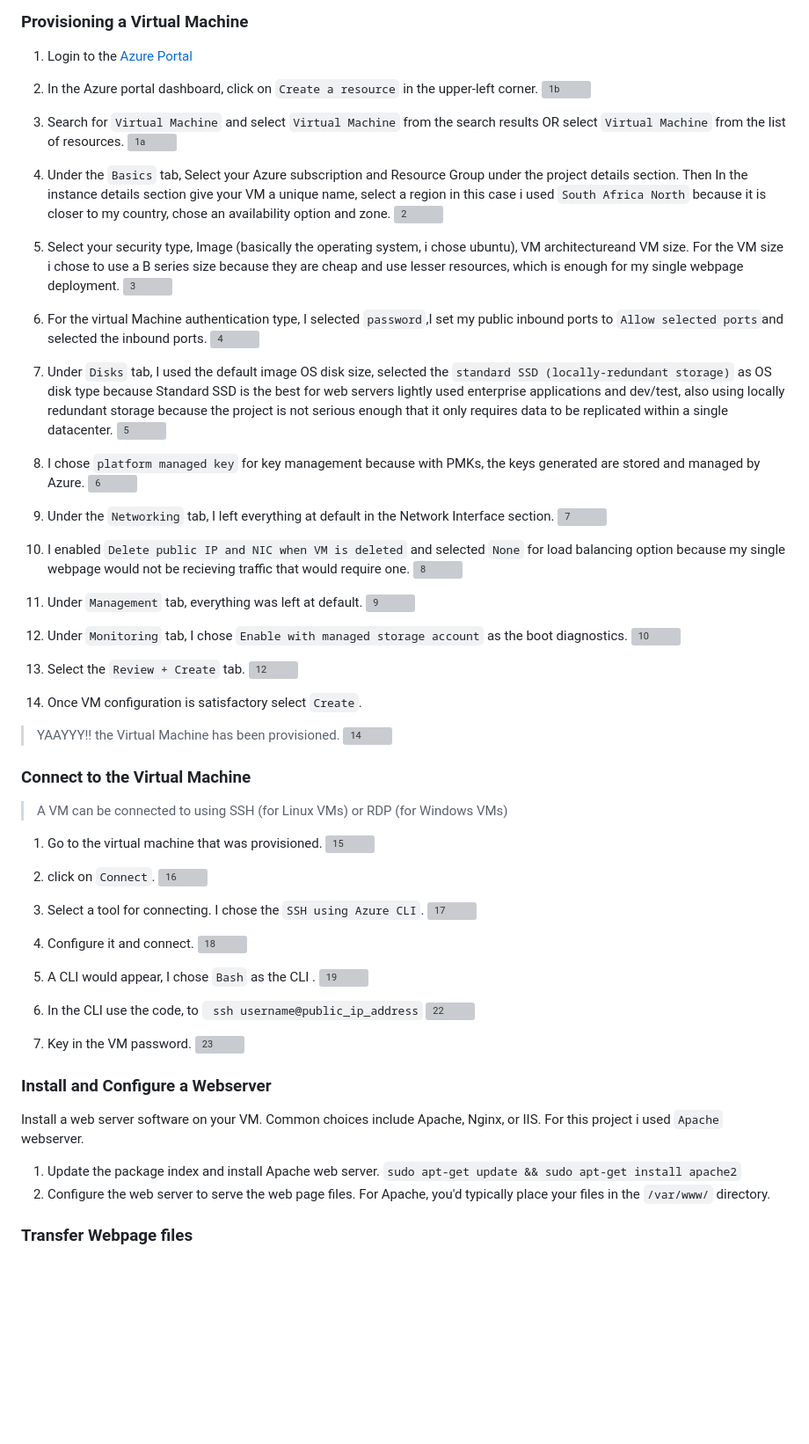
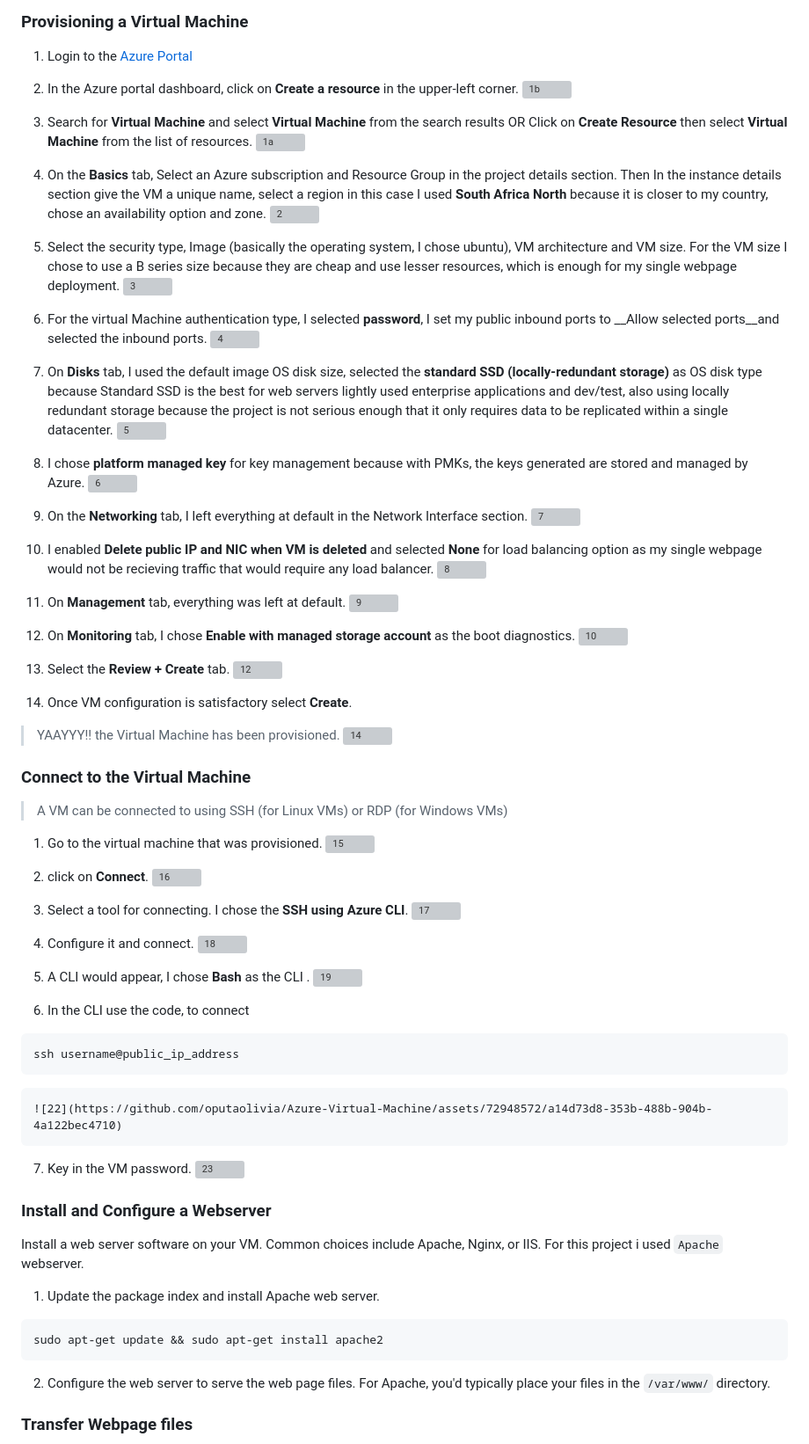
Before and after one commit to oputaolivia/Azure-Virtual-Machine, a Markdown page: VM_DOCUMENTATION.md, the part around the change. Shown: that part at 88% size. GitHub-like rendering; blank space fills up the shorter version; grey boxes are pictures that could not be loaded.

Commit message:
documentation

````diff
--- a/VM_DOCUMENTATION.md
+++ b/VM_DOCUMENTATION.md
@@ -20,43 +20,44 @@ Before starting this project, ensure you have the following:
 ## Step-by-Step Guide
 ### Provisioning a Virtual Machine
 1. Login to the [Azure Portal](https://portal.azure.com/)
-2. In the Azure portal dashboard, click on `Create a resource` in the upper-left corner.
+2. In the Azure portal dashboard, click on __Create a resource__ in the upper-left corner.
    ![1b](https://github.com/oputaolivia/Azure-Virtual-Machine/assets/72948572/22e73fbe-0006-4985-b8f5-b028713e13b2)
 
-3. Search for `Virtual Machine` and select `Virtual Machine` from the search results OR select `Virtual Machine` from the list of resources.
+3. Search for __Virtual Machine__ and select __Virtual Machine__ from the search results OR
+Click on __Create Resource__ then select __Virtual Machine__ from the list of resources.
    ![1a](https://github.com/oputaolivia/Azure-Virtual-Machine/assets/72948572/a0af8583-87bb-4efa-84cb-11f9319e229b)
 
-4. Under the `Basics` tab, Select your Azure subscription and Resource Group under the project details section. Then In the instance details section give your VM a unique name, select a region in this case i used `South Africa North` because it is closer to my country, chose an availability option and zone.
+4. On the __Basics__ tab, Select an Azure subscription and Resource Group in the project details section. Then In the instance details section give the VM a unique name, select a region in this case I used __South Africa North__ because it is closer to my country, chose an availability option and zone.
    ![2](https://github.com/oputaolivia/Azure-Virtual-Machine/assets/72948572/17b97d31-7eb2-42be-91c1-ca498b92b107)
 
-5. Select your security type, Image (basically the operating system, i chose ubuntu), VM architectureand VM size. For the VM size i chose to use a B series size because they are cheap and use lesser resources, which is enough for my single webpage deployment.
+5. Select the security type, Image (basically the operating system, I chose ubuntu), VM architecture and VM size. For the VM size I chose to use a B series size because they are cheap and use lesser resources, which is enough for my single webpage deployment.
    ![3](https://github.com/oputaolivia/Azure-Virtual-Machine/assets/72948572/47a12935-b52a-4f0e-91d5-da56f1227604)
 
-6. For the  virtual Machine authentication type, I selected `password`,I set my public inbound ports to `Allow selected ports`and selected the inbound ports.
+6. For the  virtual Machine authentication type, I selected __password__, I set my public inbound ports to __Allow selected ports__and selected the inbound ports.
     ![4](https://github.com/oputaolivia/Azure-Virtual-Machine/assets/72948572/54ecd251-9bd4-4085-99ed-b2d36840d7da)
 
-7. Under `Disks` tab, I used the default image OS disk size, selected the `standard SSD (locally-redundant storage)` as OS disk type because Standard SSD is the best for web servers lightly used enterprise applications and dev/test, also using locally redundant storage because the project is not serious enough that it only requires data to be replicated within a single datacenter.
+7. On __Disks__ tab, I used the default image OS disk size, selected the __standard SSD (locally-redundant storage)__ as OS disk type because Standard SSD is the best for web servers lightly used enterprise applications and dev/test, also using locally redundant storage because the project is not serious enough that it only requires data to be replicated within a single datacenter.
     ![5](https://github.com/oputaolivia/Azure-Virtual-Machine/assets/72948572/5e87a1fa-fcdc-4fbf-9359-82730faab929)
 
-8. I chose `platform managed key` for key management because with PMKs, the keys generated are stored and managed by Azure.
+8. I chose __platform managed key__ for key management because with PMKs, the keys generated are stored and managed by Azure.
     ![6](https://github.com/oputaolivia/Azure-Virtual-Machine/assets/72948572/d189082c-359e-4992-87af-021705aa9ca5)
 
-9. Under the `Networking` tab, I left everything at default in the Network Interface section.
+9. On the __Networking__ tab, I left everything at default in the Network Interface section.
     ![7](https://github.com/oputaolivia/Azure-Virtual-Machine/assets/72948572/6e0c6e6f-0cba-4e60-acd2-2cce601de9bc)
 
-10. I enabled `Delete public IP and NIC when VM is deleted` and selected `None` for load balancing option because my single webpage would not be recieving traffic that would require one.
+10. I enabled __Delete public IP and NIC when VM is deleted__ and selected __None__ for load balancing option as my single webpage would not be recieving traffic that would require any load balancer.
     ![8](https://github.com/oputaolivia/Azure-Virtual-Machine/assets/72948572/5c5f0a28-333c-4a5e-bd55-689aeec532a9)
 
-11. Under `Management` tab, everything was left at default.
+11. On __Management__ tab, everything was left at default.
     ![9](https://github.com/oputaolivia/Azure-Virtual-Machine/assets/72948572/30815995-9d1a-400c-a8d5-d231e37fa463)
 
-12. Under `Monitoring` tab, I chose `Enable with managed storage account` as the boot diagnostics.
+12. On __Monitoring__ tab, I chose __Enable with managed storage account__ as the boot diagnostics.
     ![10](https://github.com/oputaolivia/Azure-Virtual-Machine/assets/72948572/b43dac8b-efb9-4a86-bac6-1635f3031194)
 
-13. Select the `Review + Create` tab.
+13. Select the __Review + Create__ tab.
     ![12](https://github.com/oputaolivia/Azure-Virtual-Machine/assets/72948572/c190d398-dac0-415b-9902-8f099dcac902)
 
-14. Once VM configuration is satisfactory select `Create`.
+14. Once VM configuration is satisfactory select __Create__.
 > YAAYYY!! the Virtual Machine has been provisioned.
 ![14](https://github.com/oputaolivia/Azure-Virtual-Machine/assets/72948572/3c3000bb-81b1-455c-b410-3b0247d0098e)
 
@@ -66,19 +67,22 @@ Before starting this project, ensure you have the following:
 1. Go to the virtual machine that was provisioned.
    ![15](https://github.com/oputaolivia/Azure-Virtual-Machine/assets/72948572/b8ac7d2a-35a7-4740-ba31-7a7b1a2cf9dd)
 
-2. click on `Connect`.
+2. click on __Connect__.
    ![16](https://github.com/oputaolivia/Azure-Virtual-Machine/assets/72948572/3ac9fa94-efff-490d-9ac7-45d07968a325)
 
-3. Select a tool for connecting. I chose the `SSH using Azure CLI`.
+3. Select a tool for connecting. I chose the __SSH using Azure CLI__.
    ![17](https://github.com/oputaolivia/Azure-Virtual-Machine/assets/72948572/65f6e8ba-7042-42f9-8480-9db998c98823)
 
 4. Configure it and connect.
    ![18](https://github.com/oputaolivia/Azure-Virtual-Machine/assets/72948572/d8570ad5-d1b9-4ccc-9744-5ed2cc8c9f1b)
 
-5. A CLI would appear, I chose `Bash` as the CLI .
+5. A CLI would appear, I chose __Bash__ as the CLI .
     ![19](https://github.com/oputaolivia/Azure-Virtual-Machine/assets/72948572/cb425ed4-35d1-4627-a815-1ea6ee3bf093)
 
-6. In the CLI use the code, to ``` ssh username@public_ip_address```
+6. In the CLI use the code, to connect
+```
+ssh username@public_ip_address
+```
     ![22](https://github.com/oputaolivia/Azure-Virtual-Machine/assets/72948572/a14d73d8-353b-488b-904b-4a122bec4710)
 
 7. Key in the VM password.
@@ -87,7 +91,9 @@ Before starting this project, ensure you have the following:
 ### Install and Configure a Webserver
 Install a web server software on your VM. Common choices include Apache, Nginx, or IIS. For this project i used `Apache` webserver.
 1. Update the package index and install Apache web server.
-```sudo apt-get update && sudo apt-get install apache2```
+```
+sudo apt-get update && sudo apt-get install apache2
+```
 2. Configure the web server to serve the web page files. For Apache, you'd typically place your files in the `/var/www/` directory.
 
 ### Transfer Webpage files
````
Also changed, not shown: STORAGE_DOCUMENTATION.md (+81 -0 lines).
